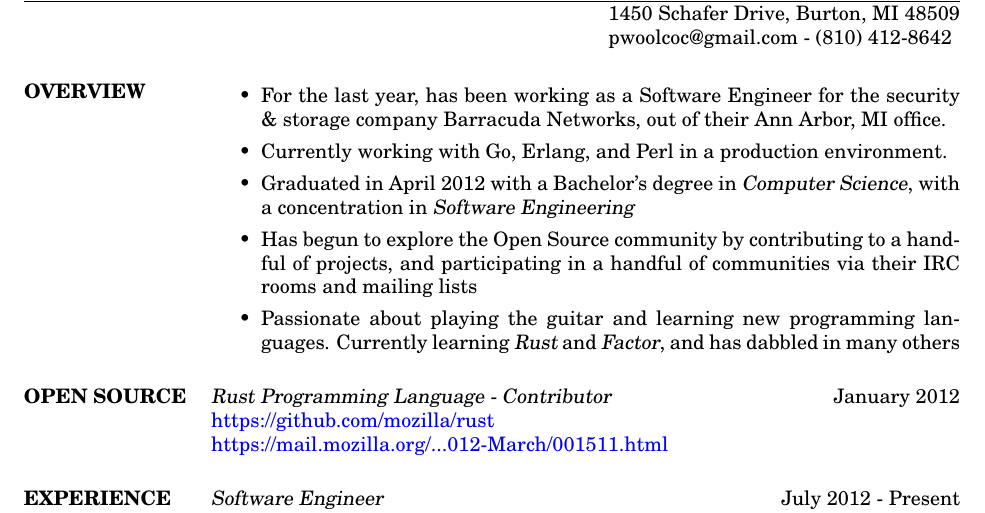
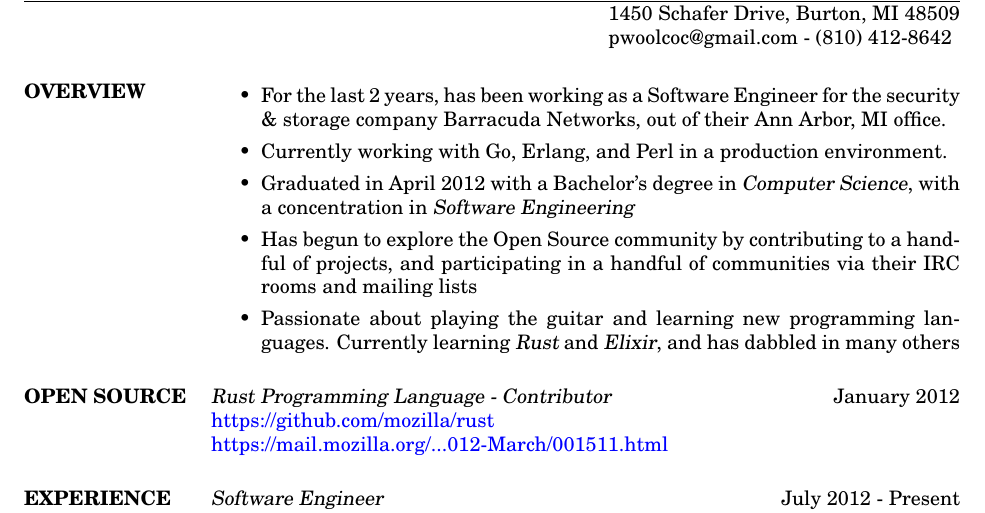
Before and after one commit to pwoolcoc/resume, a LaTeX CV (pwoolcoc-resume.tex): part of page 1 of 2, cut so that both start at the same text. Compiled offline with pdfLaTeX.

Commit message:
Have been at Barracuda for 2 years now

```diff
--- a/pwoolcoc-resume.tex
+++ b/pwoolcoc-resume.tex
@@ -20,7 +20,7 @@
 
 \section{OVERVIEW}
     \begin{itemize}
-        \item For the last year, has been working as a Software Engineer
+        \item For the last 2 years, has been working as a Software Engineer
               for the security \& storage company Barracuda Networks,
               out of their Ann Arbor, MI office.
         \item Currently working with Go, Erlang, and Perl in a production environment.
@@ -31,7 +31,7 @@
               a handful of projects, and participating in a handful
               of communities via their IRC rooms and mailing lists
         \item Passionate about playing the guitar and learning new programming
-              languages. Currently learning {\sl Rust} and {\sl Factor},
+              languages. Currently learning {\sl Rust} and {\sl Elixir},
               and has dabbled in many others
     \end{itemize}
 
```
